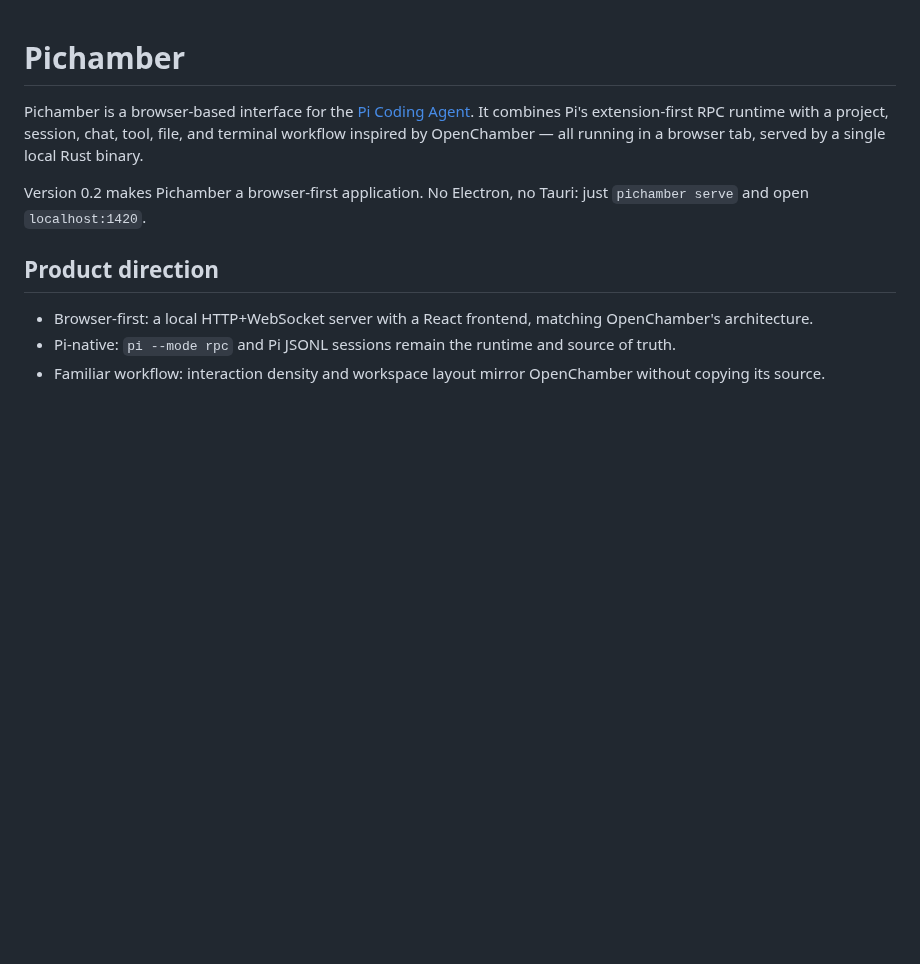
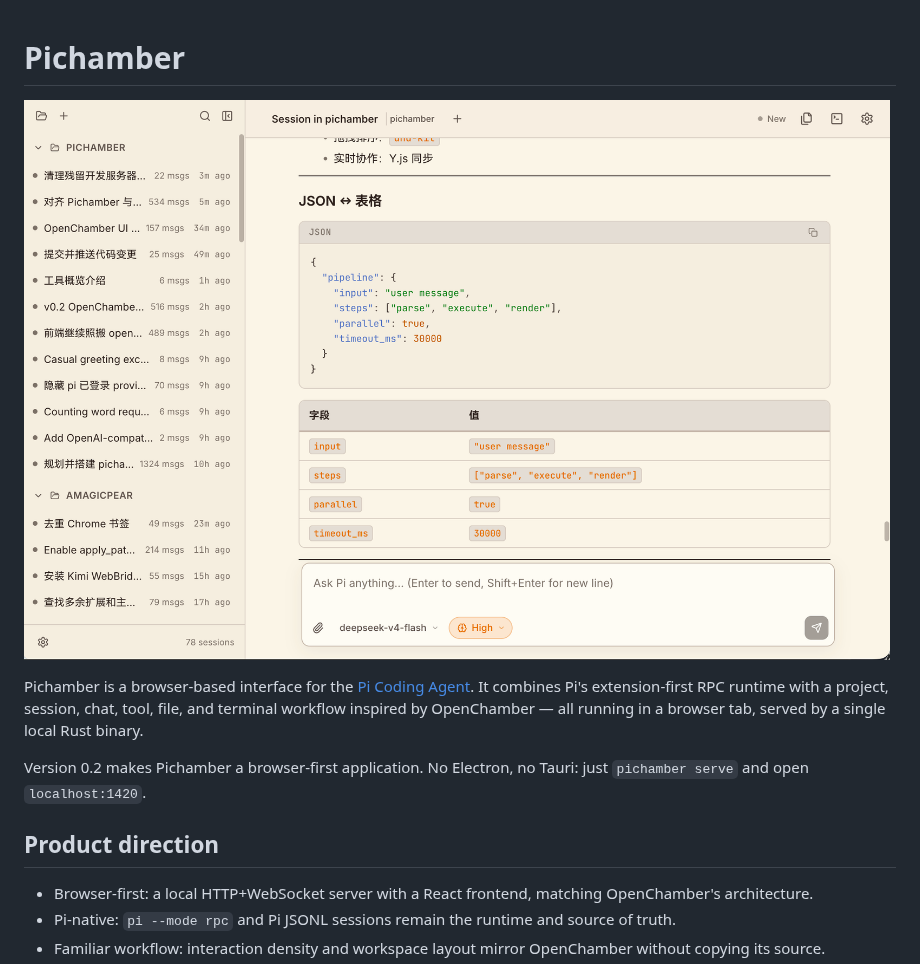
Before and after one commit to AMagicPear/pichamber, a Markdown page: README.md, the part around the change. Drawn GitHub-style; pictures changed too: assets/screenshot.png (added); blank space fills up the shorter version.

Commit message:
docs: add screenshot to README

```diff
--- a/README.md
+++ b/README.md
@@ -1,4 +1,6 @@
 # Pichamber
+
+![Pichamber screenshot](assets/screenshot.png)
 
 Pichamber is a browser-based interface for the [Pi Coding Agent](https://github.com/badlogic/pi-mono). It combines Pi's extension-first RPC runtime with a project, session, chat, tool, file, and terminal workflow inspired by OpenChamber — all running in a browser tab, served by a single local Rust binary.
 
```
Also changed, not shown: complex-output.md (added, +225 -0 lines), 10 other files.
